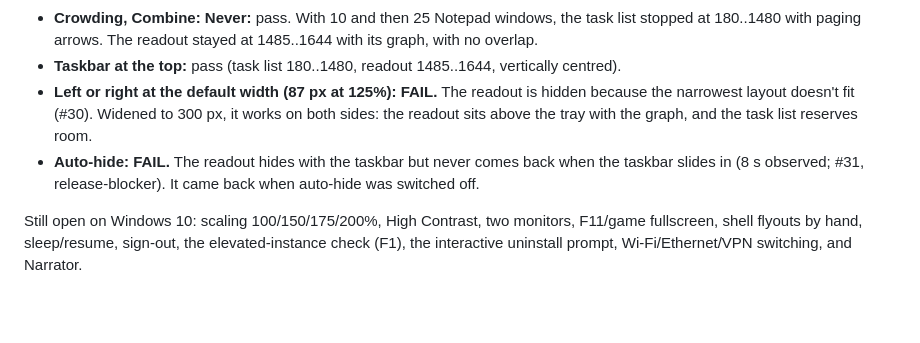
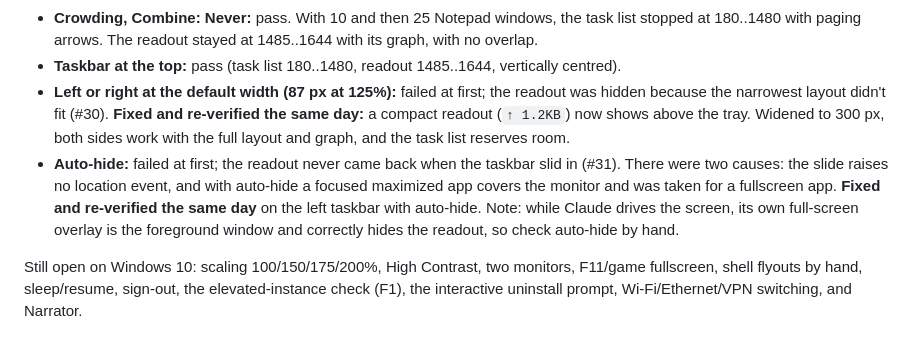
Before and after one commit to ravi-bhu/network-speed-monitor, a Markdown page: docs/manual-verification.md, the part around the change. Rendered like a GitHub page; blank space fills up the shorter version.

Commit message:
docs: record verified fixes for auto-hide and narrow vertical taskbars

```diff
--- a/docs/manual-verification.md
+++ b/docs/manual-verification.md
@@ -36,8 +36,8 @@ Guided checks (the user changed the setting, then the app was checked by screens
 - **Light mode:** pass. Switched live, with no restart, to dark text, ↑ `#B35C00` and ↓ `#0067C0`, readable. The dark-mode "tan" taskbar was wallpaper transparency, not an accent colour, and white text there matches the system clock (#27, closed).
 - **Crowding, Combine: Never:** pass. With 10 and then 25 Notepad windows, the task list stopped at 180..1480 with paging arrows. The readout stayed at 1485..1644 with its graph, with no overlap.
 - **Taskbar at the top:** pass (task list 180..1480, readout 1485..1644, vertically centred).
-- **Left or right at the default width (87 px at 125%): FAIL.** The readout is hidden because the narrowest layout doesn't fit (#30). Widened to 300 px, it works on both sides: the readout sits above the tray with the graph, and the task list reserves room.
-- **Auto-hide: FAIL.** The readout hides with the taskbar but never comes back when the taskbar slides in (8 s observed; #31, release-blocker). It came back when auto-hide was switched off.
+- **Left or right at the default width (87 px at 125%):** failed at first; the readout was hidden because the narrowest layout didn't fit (#30). **Fixed and re-verified the same day:** a compact readout (`↑ 1.2KB`) now shows above the tray. Widened to 300 px, both sides work with the full layout and graph, and the task list reserves room.
+- **Auto-hide:** failed at first; the readout never came back when the taskbar slid in (#31). There were two causes: the slide raises no location event, and with auto-hide a focused maximized app covers the monitor and was taken for a fullscreen app. **Fixed and re-verified the same day** on the left taskbar with auto-hide. Note: while Claude drives the screen, its own full-screen overlay is the foreground window and correctly hides the readout, so check auto-hide by hand.
 
 Still open on Windows 10: scaling 100/150/175/200%, High Contrast, two monitors, F11/game fullscreen, shell flyouts by hand, sleep/resume, sign-out, the elevated-instance check (F1), the interactive uninstall prompt, Wi-Fi/Ethernet/VPN switching, and Narrator.
 
```
